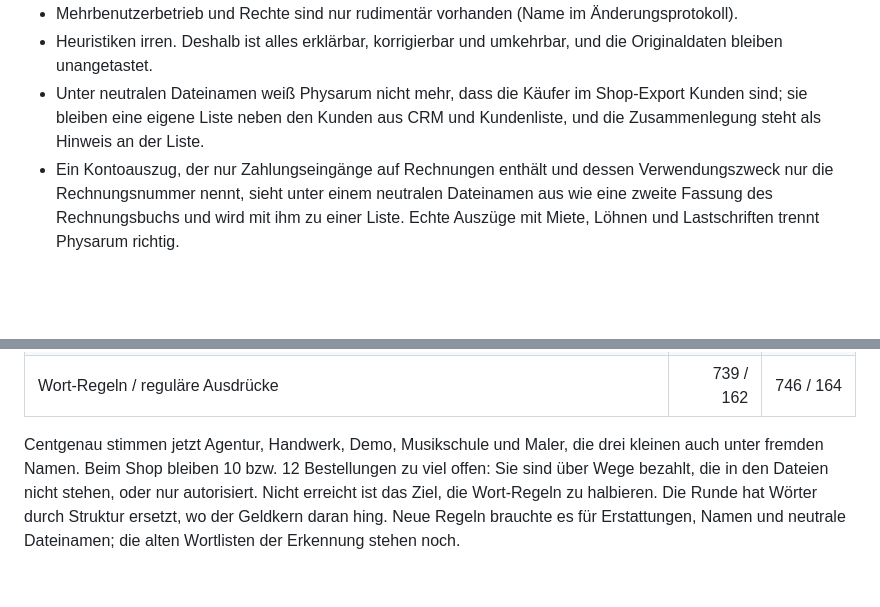
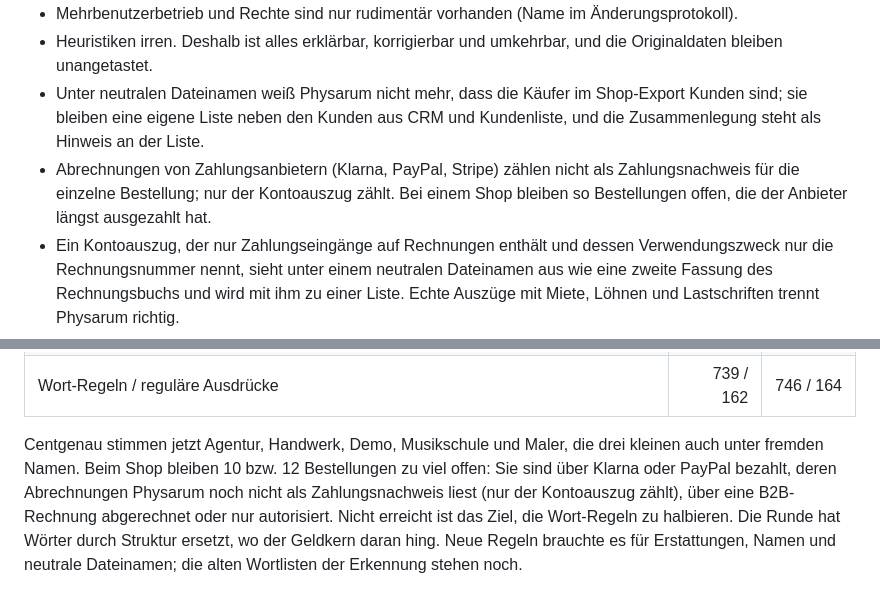
Before and after one commit to emilio1818-cloud/ERP, a Markdown page: docs/KONZEPT.md, 2 parts joined by grey strips. GitHub-like rendering; blank space fills up the shorter version.

Commit message:
Konzept: die Grenze beim Shop genau benannt
Co-Authored-By: Claude Opus 5.5 <noreply@anthropic.com>
Claude-Session: https://claude.ai/code/session_01JaX4AY7xwaNBKKHu8xNPMb

```diff
--- a/docs/KONZEPT.md
+++ b/docs/KONZEPT.md
@@ -125,6 +125,7 @@ Neben der Kompression wirkt eine zweite Kraft, wie beim Schleimpilz:
 - Mehrbenutzerbetrieb und Rechte sind nur rudimentär vorhanden (Name im Änderungsprotokoll).
 - Heuristiken irren. Deshalb ist alles erklärbar, korrigierbar und umkehrbar, und die Originaldaten bleiben unangetastet.
 - Unter neutralen Dateinamen weiß Physarum nicht mehr, dass die Käufer im Shop-Export Kunden sind; sie bleiben eine eigene Liste neben den Kunden aus CRM und Kundenliste, und die Zusammenlegung steht als Hinweis an der Liste.
+- Abrechnungen von Zahlungsanbietern (Klarna, PayPal, Stripe) zählen nicht als Zahlungsnachweis für die einzelne Bestellung; nur der Kontoauszug zählt. Bei einem Shop bleiben so Bestellungen offen, die der Anbieter längst ausgezahlt hat.
 - Ein Kontoauszug, der nur Zahlungseingänge auf Rechnungen enthält und dessen Verwendungszweck nur die Rechnungsnummer nennt, sieht unter einem neutralen Dateinamen aus wie eine zweite Fassung des Rechnungsbuchs und wird mit ihm zu einer Liste. Echte Auszüge mit Miete, Löhnen und Lastschriften trennt Physarum richtig.
 
 ## 8. Was die unabhängigen Reviews verändert haben
@@ -195,4 +196,4 @@ Nach sechs Runden fragte eine strategische Prüfung, ob das System noch das schl
 | Zeilen Code | 18.723 | 18.564 |
 | Wort-Regeln / reguläre Ausdrücke | 739 / 162 | 746 / 164 |
 
-Centgenau stimmen jetzt Agentur, Handwerk, Demo, Musikschule und Maler, die drei kleinen auch unter fremden Namen. Beim Shop bleiben 10 bzw. 12 Bestellungen zu viel offen: Sie sind über Wege bezahlt, die in den Dateien nicht stehen, oder nur autorisiert. Nicht erreicht ist das Ziel, die Wort-Regeln zu halbieren. Die Runde hat Wörter durch Struktur ersetzt, wo der Geldkern daran hing. Neue Regeln brauchte es für Erstattungen, Namen und neutrale Dateinamen; die alten Wortlisten der Erkennung stehen noch.
+Centgenau stimmen jetzt Agentur, Handwerk, Demo, Musikschule und Maler, die drei kleinen auch unter fremden Namen. Beim Shop bleiben 10 bzw. 12 Bestellungen zu viel offen: Sie sind über Klarna oder PayPal bezahlt, deren Abrechnungen Physarum noch nicht als Zahlungsnachweis liest (nur der Kontoauszug zählt), über eine B2B-Rechnung abgerechnet oder nur autorisiert. Nicht erreicht ist das Ziel, die Wort-Regeln zu halbieren. Die Runde hat Wörter durch Struktur ersetzt, wo der Geldkern daran hing. Neue Regeln brauchte es für Erstattungen, Namen und neutrale Dateinamen; die alten Wortlisten der Erkennung stehen noch.
```
